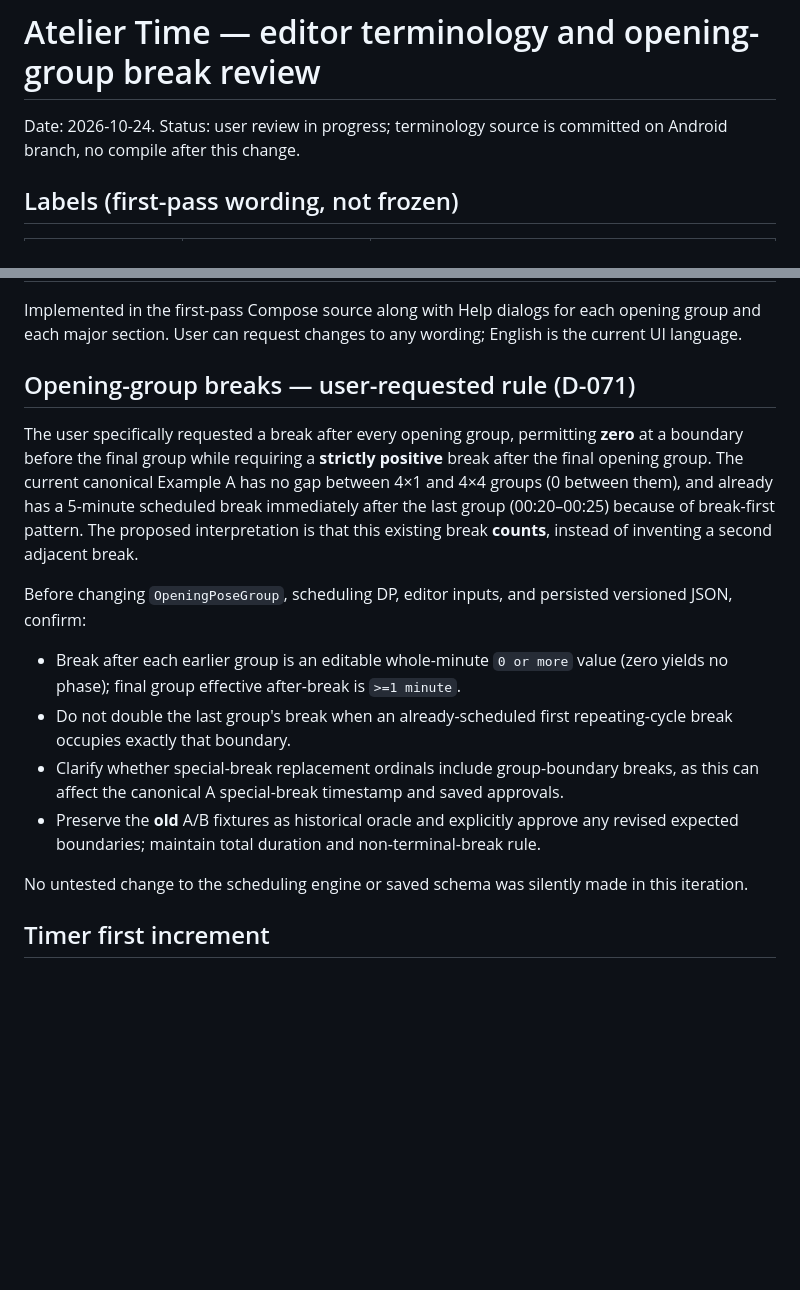
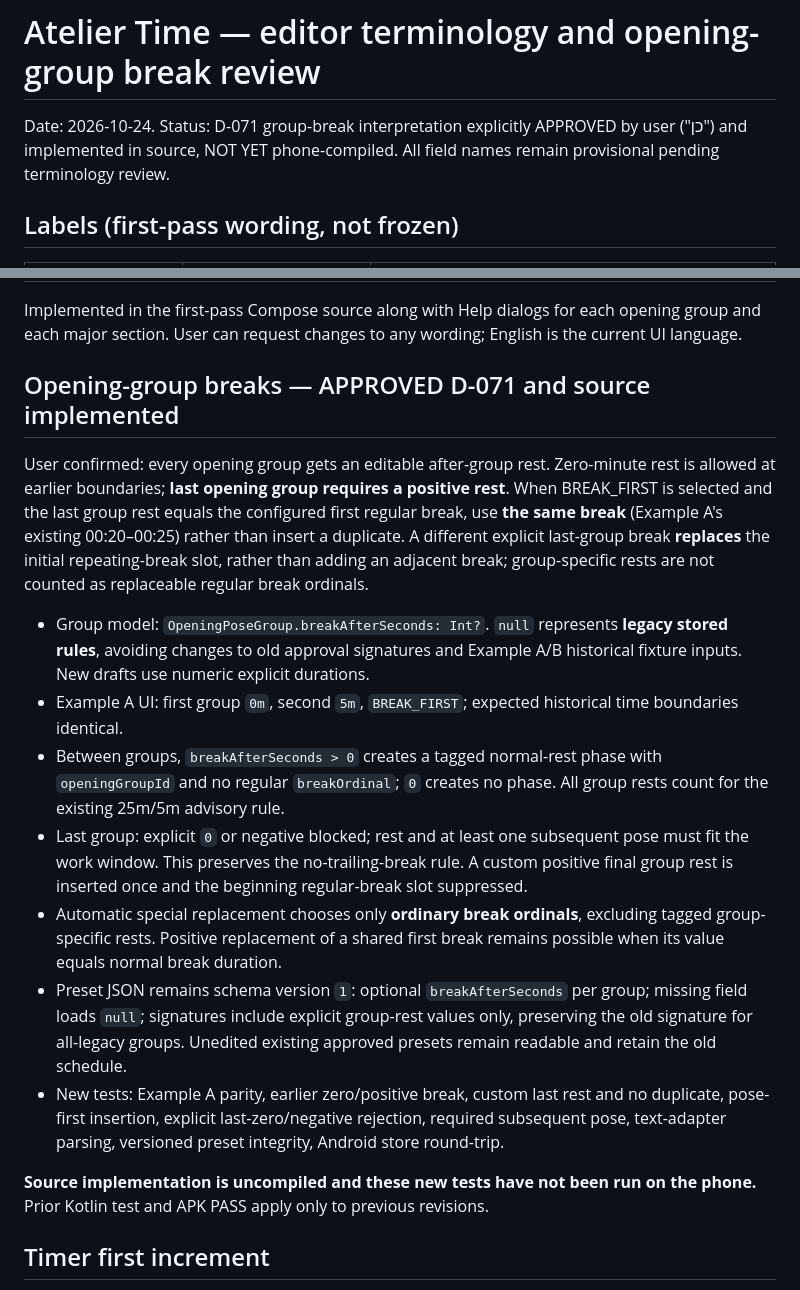
Before and after one commit to AviY99/Atelier-Time, a Markdown page: docs/EDITOR_LABEL_REVIEW_2026_10_24.md, 2 parts joined by grey strips. Rendered like a GitHub page; blank space fills up the shorter version.

Commit message:
docs: finalize approved group breaks semantics and legacy storage plan

```diff
--- a/docs/EDITOR_LABEL_REVIEW_2026_10_24.md
+++ b/docs/EDITOR_LABEL_REVIEW_2026_10_24.md
@@ -1,5 +1,5 @@
 # Atelier Time — editor terminology and opening-group break review
-Date: 2026-10-24. Status: user review in progress; terminology source is committed on Android branch, no compile after this change.
+Date: 2026-10-24. Status: D-071 group-break interpretation explicitly APPROVED by user ("כן") and implemented in source, NOT YET phone-compiled. All field names remain provisional pending terminology review.
 
 ## Labels (first-pass wording, not frozen)
 
@@ -30,17 +30,20 @@ Date: 2026-10-24. Status: user review in progress; terminology source is committ
 
 Implemented in the first-pass Compose source along with Help dialogs for each opening group and each major section. User can request changes to any wording; English is the current UI language.
 
-## Opening-group breaks — user-requested rule (D-071)
+## Opening-group breaks — APPROVED D-071 and source implemented
 
-The user specifically requested a break after every opening group, permitting **zero** at a boundary before the final group while requiring a **strictly positive** break after the final opening group. The current canonical Example A has no gap between 4×1 and 4×4 groups (0 between them), and already has a 5-minute scheduled break immediately after the last group (00:20–00:25) because of break-first pattern. The proposed interpretation is that this existing break **counts**, instead of inventing a second adjacent break.
+User confirmed: every opening group gets an editable after-group rest. Zero-minute rest is allowed at earlier boundaries; **last opening group requires a positive rest**. When BREAK_FIRST is selected and the last group rest equals the configured first regular break, use **the same break** (Example A's existing 00:20–00:25) rather than insert a duplicate. A different explicit last-group break **replaces** the initial repeating-break slot, rather than adding an adjacent break; group-specific rests are not counted as replaceable regular break ordinals.
 
-Before changing `OpeningPoseGroup`, scheduling DP, editor inputs, and persisted versioned JSON, confirm:
-- Break after each earlier group is an editable whole-minute `0 or more` value (zero yields no phase); final group effective after-break is `>=1 minute`.
-- Do not double the last group's break when an already-scheduled first repeating-cycle break occupies exactly that boundary.
-- Clarify whether special-break replacement ordinals include group-boundary breaks, as this can affect the canonical A special-break timestamp and saved approvals.
-- Preserve the **old** A/B fixtures as historical oracle and explicitly approve any revised expected boundaries; maintain total duration and non-terminal-break rule.
+- Group model: `OpeningPoseGroup.breakAfterSeconds: Int?`. `null` represents **legacy stored rules**, avoiding changes to old approval signatures and Example A/B historical fixture inputs. New drafts use numeric explicit durations.
+- Example A UI: first group `0m`, second `5m`, `BREAK_FIRST`; expected historical time boundaries identical.
+- Between groups, `breakAfterSeconds > 0` creates a tagged normal-rest phase with `openingGroupId` and no regular `breakOrdinal`; `0` creates no phase. All group rests count for the existing 25m/5m advisory rule.
+- Last group: explicit `0` or negative blocked; rest and at least one subsequent pose must fit the work window. This preserves the no-trailing-break rule. A custom positive final group rest is inserted once and the beginning regular-break slot suppressed.
+- Automatic special replacement chooses only **ordinary break ordinals**, excluding tagged group-specific rests. Positive replacement of a shared first break remains possible when its value equals normal break duration.
+- Preset JSON remains schema version `1`: optional `breakAfterSeconds` per group; missing field loads `null`; signatures include explicit group-rest values only, preserving the old signature for all-legacy groups. Unedited existing approved presets remain readable and retain the old schedule.
+- New tests: Example A parity, earlier zero/positive break, custom last rest and no duplicate, pose-first insertion, explicit last-zero/negative rejection, required subsequent pose, text-adapter parsing, versioned preset integrity, Android store round-trip.
 
-No untested change to the scheduling engine or saved schema was silently made in this iteration.
+**Source implementation is uncompiled and these new tests have not been run on the phone.** Prior Kotlin test and APK PASS apply only to previous revisions.
+
 
 ## Timer first increment
 
```
